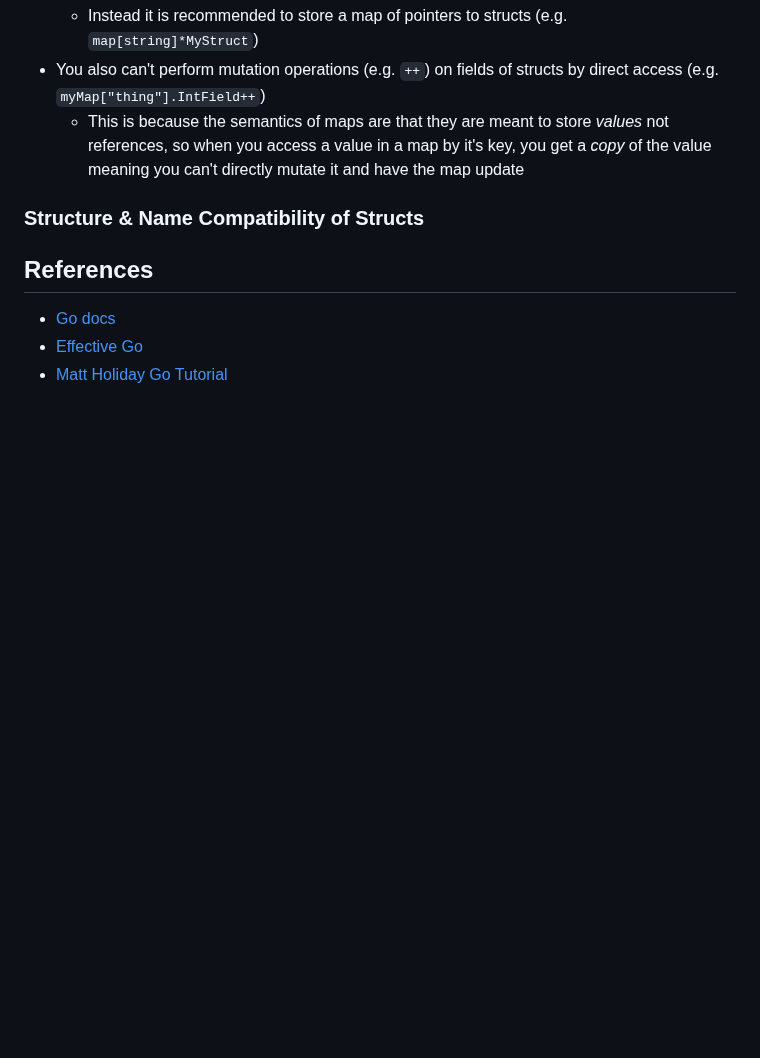
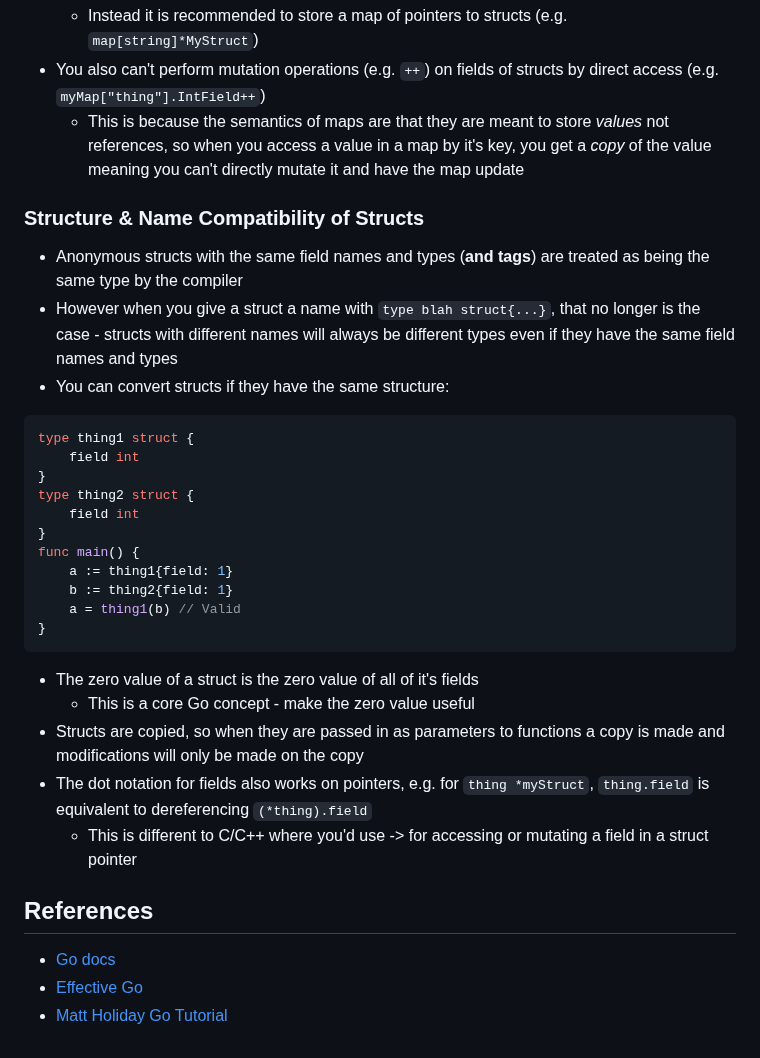
Before and after one commit to 0x416c6578/0x416c6578.github.io, a Markdown page: notes/go-class.md, the part around the change. Rendered like a GitHub page; blank space fills up the shorter version.

Commit message:
More go notes

````diff
--- a/notes/go-class.md
+++ b/notes/go-class.md
@@ -495,10 +495,29 @@ type Employee struct {
   - This is because the semantics of maps are that they are meant to store _values_ not references, so when you access a value in a map by it's key, you get a _copy_ of the value meaning you can't directly mutate it and have the map update
 
 ### Structure & Name Compatibility of Structs
+- Anonymous structs with the same field names and types (**and tags**) are treated as being the same type by the compiler
+- However when you give a struct a name with `type blah struct{...}`, that no longer is the case - structs with different names will always be different types even if they have the same field names and types
+- You can convert structs if they have the same structure:
 
+```go
+type thing1 struct {
+	field int
+}
+type thing2 struct {
+	field int
+}
+func main() {
+	a := thing1{field: 1}
+	b := thing2{field: 1}
+	a = thing1(b) // Valid
+}
+```
 
-
-
+- The zero value of a struct is the zero value of all of it's fields
+  - This is a core Go concept - make the zero value useful
+- Structs are copied, so when they are passed in as parameters to functions a copy is made and modifications will only be made on the copy
+- The dot notation for fields also works on pointers, e.g. for `thing *myStruct`, `thing.field` is equivalent to dereferencing `(*thing).field`
+  - This is different to C/C++ where you'd use -> for accessing or mutating a field in a struct pointer
 
 
 ## References
````
